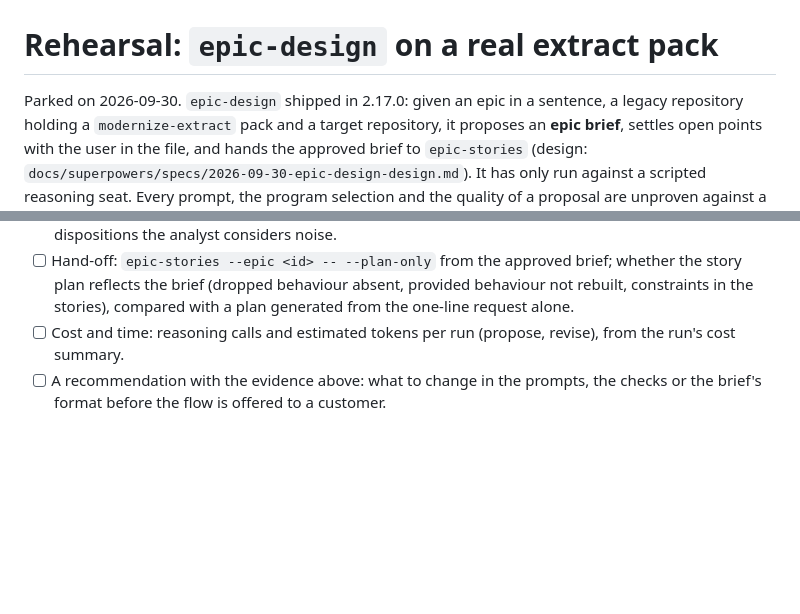
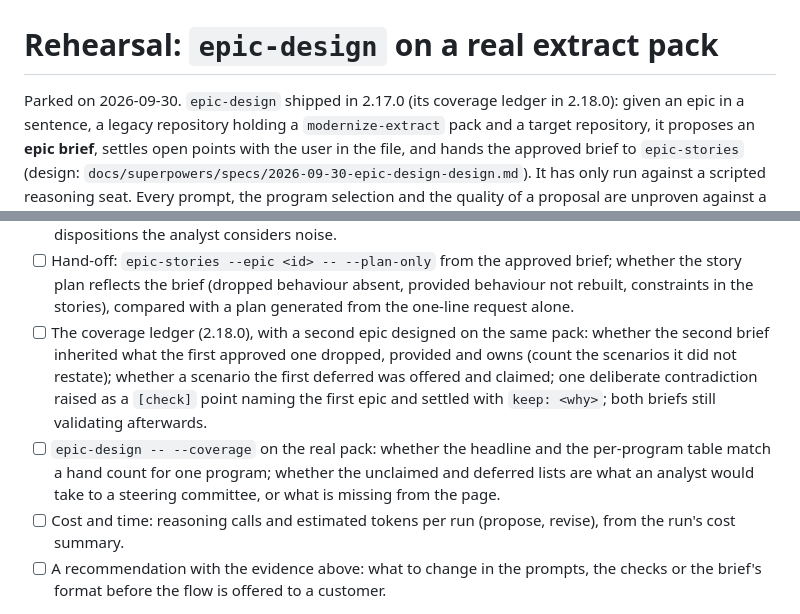
Before and after one commit to riccardomerolla/llm4ts, a Markdown page: specs/pending/epic-design-rehearsal.md, 2 parts joined by grey strips. GitHub-like rendering; blank space fills up the shorter version.

Commit message:
specs: the epic-design rehearsal also covers the coverage ledger
Co-Authored-By: Claude Fable 5.1 <noreply@anthropic.com>

```diff
--- a/specs/pending/epic-design-rehearsal.md
+++ b/specs/pending/epic-design-rehearsal.md
@@ -1,6 +1,7 @@
 # Rehearsal: `epic-design` on a real extract pack
 
-Parked on 2026-09-30. `epic-design` shipped in 2.17.0: given an epic in a
+Parked on 2026-09-30. `epic-design` shipped in 2.17.0 (its coverage ledger in
+2.18.0): given an epic in a
 sentence, a legacy repository holding a `modernize-extract` pack and a
 target repository, it proposes an **epic brief**, settles open points with
 the user in the file, and hands the approved brief to `epic-stories`
@@ -88,6 +89,17 @@ live:
       brief; whether the story plan reflects the brief (dropped behaviour
       absent, provided behaviour not rebuilt, constraints in the stories),
       compared with a plan generated from the one-line request alone.
+- [ ] The coverage ledger (2.18.0), with a second epic designed on the same
+      pack: whether the second brief inherited what the first approved one
+      dropped, provided and owns (count the scenarios it did not restate);
+      whether a scenario the first deferred was offered and claimed; one
+      deliberate contradiction raised as a `[check]` point naming the first
+      epic and settled with `keep: <why>`; both briefs still validating
+      afterwards.
+- [ ] `epic-design -- --coverage` on the real pack: whether the headline and
+      the per-program table match a hand count for one program; whether the
+      unclaimed and deferred lists are what an analyst would take to a
+      steering committee, or what is missing from the page.
 - [ ] Cost and time: reasoning calls and estimated tokens per run (propose,
       revise), from the run's cost summary.
 - [ ] A recommendation with the evidence above: what to change in the
```
